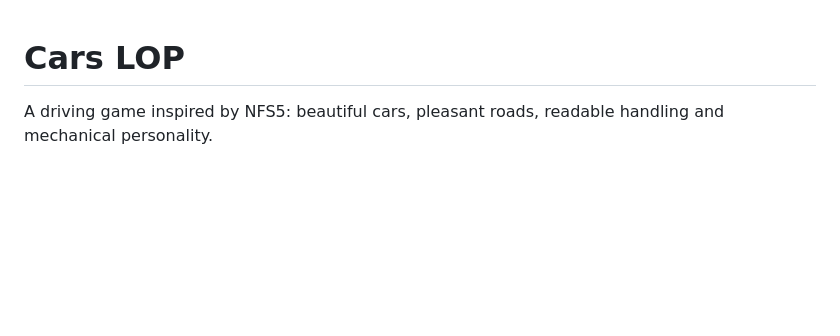
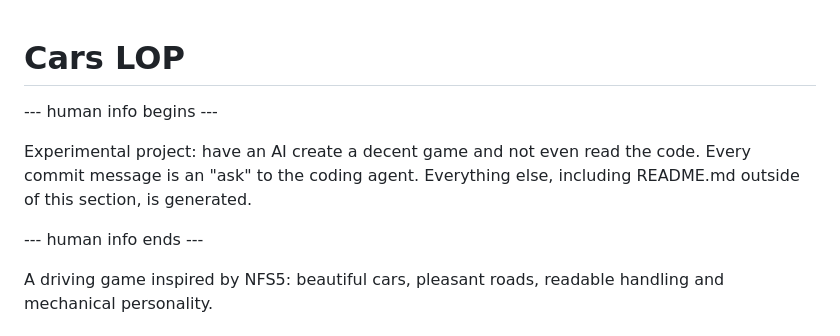
Before and after one commit to gaswelder/carslop, a Markdown page: README.md, the part around the change. GitHub-like rendering; blank space fills up the shorter version.

Commit message:
Add a human note and a screenshot

```diff
--- a/README.md
+++ b/README.md
@@ -1,4 +1,13 @@
 # Cars LOP
+
+--- human info begins ---
+
+Experimental project: have an AI create a decent game and not even read the code.
+Every commit message is an "ask" to the coding agent.
+Everything else, including README.md outside of this section, is generated.
+
+--- human info ends ---
+
 
 A driving game inspired by NFS5: beautiful cars, pleasant roads, readable handling
 and mechanical personality.
```
Also changed, not shown: screenshot.20261030.jpg (added).
